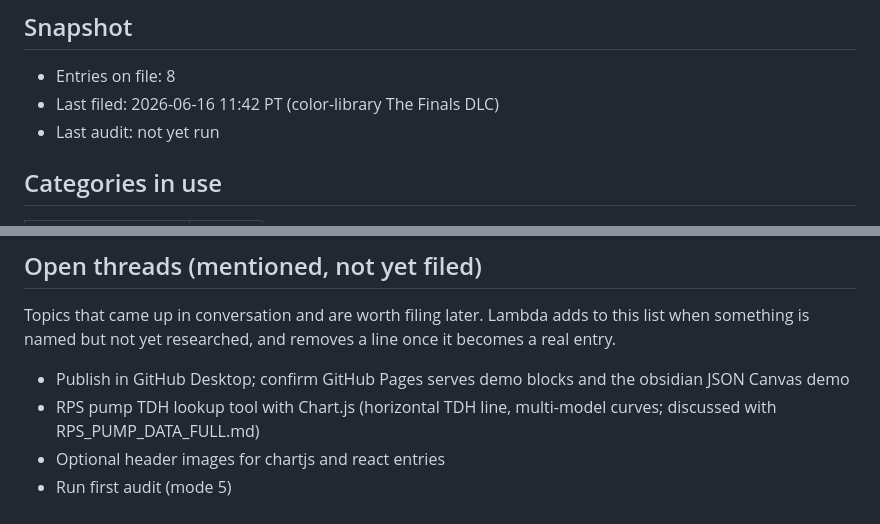
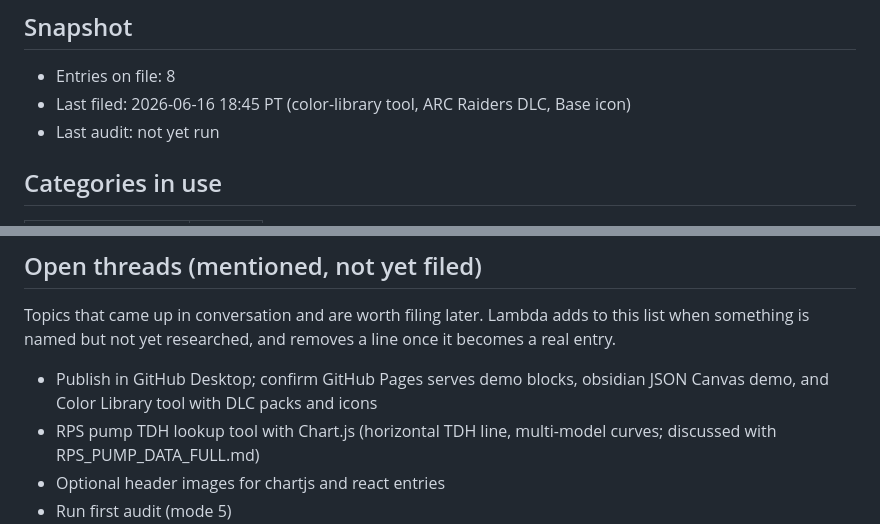
Before and after one commit to MatticusHTML/LambdaLibrary, a Markdown page: data/library-state.md, 2 parts joined by grey strips. Drawn GitHub-style.

```diff
--- a/data/library-state.md
+++ b/data/library-state.md
@@ -15,7 +15,7 @@ This file is for the agent and the operator. The website does not read it.
 ## Snapshot
 
 - Entries on file: 8
-- Last filed: 2026-06-16 11:42 PT (color-library The Finals DLC)
+- Last filed: 2026-06-16 18:45 PT (color-library tool, ARC Raiders DLC, Base icon)
 - Last audit: not yet run
 
 ## Categories in use
@@ -46,7 +46,7 @@ Topics that came up in conversation and are worth filing later. Lambda adds to
 this list when something is named but not yet researched, and removes a line
 once it becomes a real entry.
 
-- Publish in GitHub Desktop; confirm GitHub Pages serves demo blocks and the obsidian JSON Canvas demo
+- Publish in GitHub Desktop; confirm GitHub Pages serves demo blocks, obsidian JSON Canvas demo, and Color Library tool with DLC packs and icons
 - RPS pump TDH lookup tool with Chart.js (horizontal TDH line, multi-model curves; discussed with RPS_PUMP_DATA_FULL.md)
 - Optional header images for chartjs and react entries
 - Run first audit (mode 5)
```
Also changed, not shown: data/log.md (+19 -0 lines).
